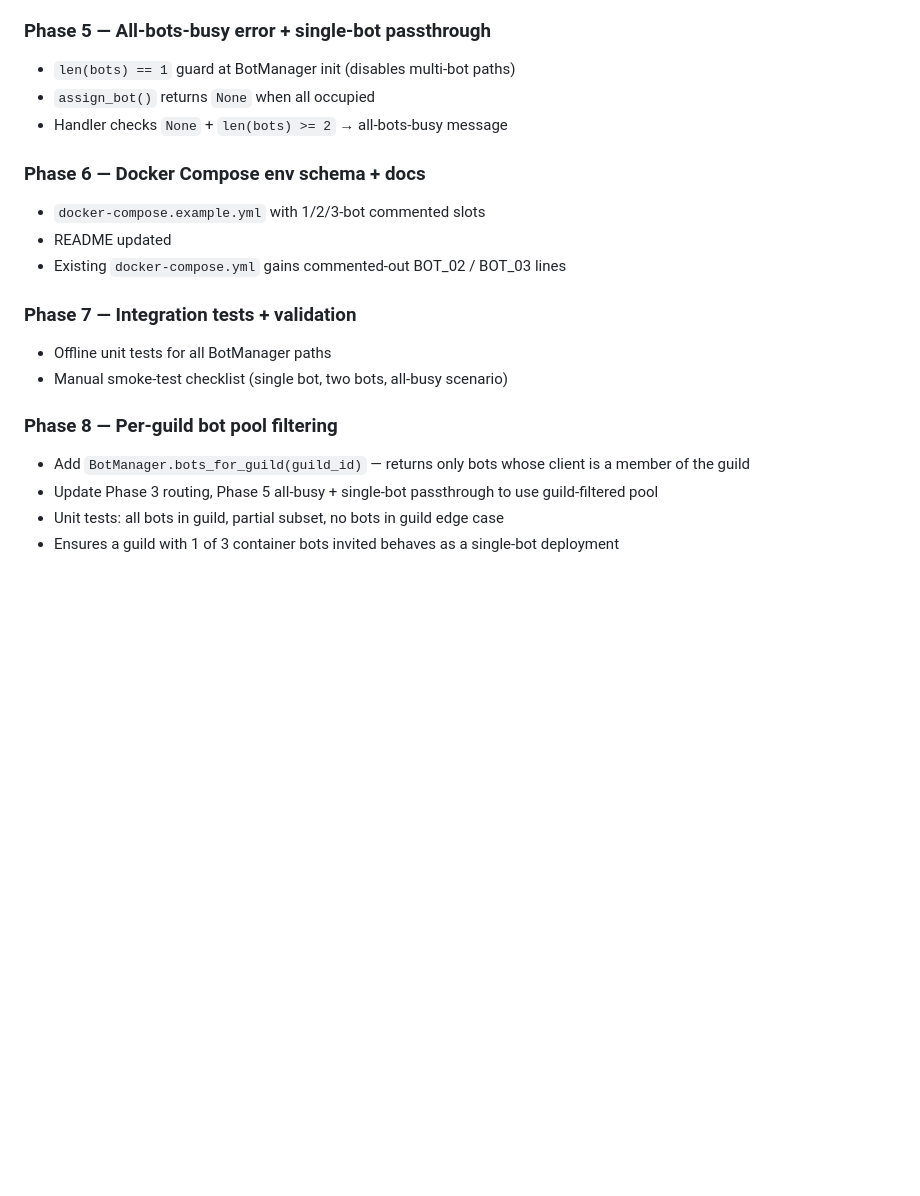
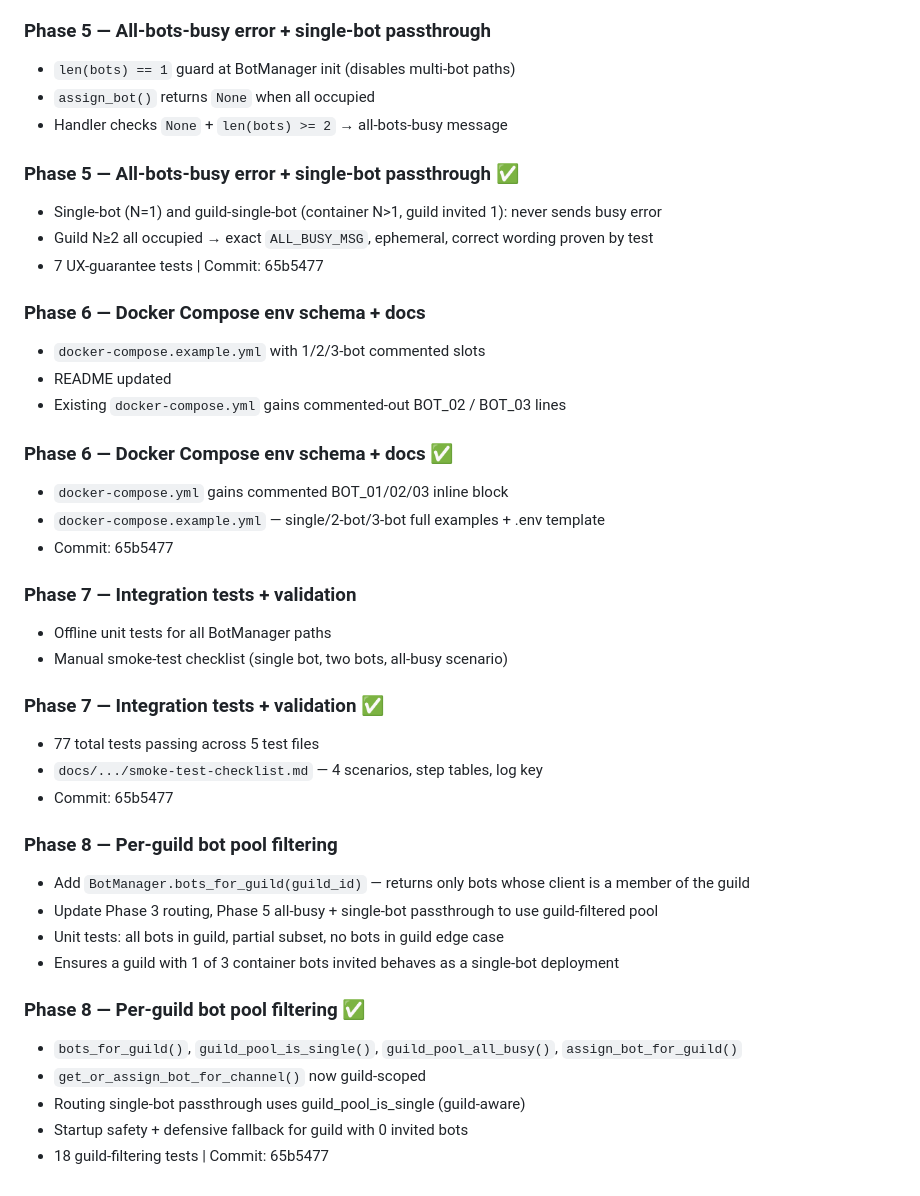
Before and after one commit to KeeperOfStack/notebane, a Markdown page: docs/20260702-1949-multi-bot-pool/design.md, the part around the change. Rendered like a GitHub page; blank space fills up the shorter version.

Commit message:
docs(phases5-8): mark all remaining phases complete in design.md

```diff
--- a/docs/20260702-1949-multi-bot-pool/design.md
+++ b/docs/20260702-1949-multi-bot-pool/design.md
@@ -134,17 +134,39 @@ environment:
 - `assign_bot()` returns `None` when all occupied
 - Handler checks `None` + `len(bots) >= 2` → all-bots-busy message
 
+### Phase 5 — All-bots-busy error + single-bot passthrough ✅
+- Single-bot (N=1) and guild-single-bot (container N>1, guild invited 1): never sends busy error
+- Guild N≥2 all occupied → exact `ALL_BUSY_MSG`, ephemeral, correct wording proven by test
+- 7 UX-guarantee tests | Commit: 65b5477
+
 ### Phase 6 — Docker Compose env schema + docs
 - `docker-compose.example.yml` with 1/2/3-bot commented slots
 - README updated
 - Existing `docker-compose.yml` gains commented-out BOT_02 / BOT_03 lines
 
+### Phase 6 — Docker Compose env schema + docs ✅
+- `docker-compose.yml` gains commented BOT_01/02/03 inline block
+- `docker-compose.example.yml` — single/2-bot/3-bot full examples + .env template
+- Commit: 65b5477
+
 ### Phase 7 — Integration tests + validation
 - Offline unit tests for all BotManager paths
 - Manual smoke-test checklist (single bot, two bots, all-busy scenario)
+
+### Phase 7 — Integration tests + validation ✅
+- 77 total tests passing across 5 test files
+- `docs/.../smoke-test-checklist.md` — 4 scenarios, step tables, log key
+- Commit: 65b5477
 
 ### Phase 8 — Per-guild bot pool filtering
 - Add `BotManager.bots_for_guild(guild_id)` — returns only bots whose client is a member of the guild
 - Update Phase 3 routing, Phase 5 all-busy + single-bot passthrough to use guild-filtered pool
 - Unit tests: all bots in guild, partial subset, no bots in guild edge case
 - Ensures a guild with 1 of 3 container bots invited behaves as a single-bot deployment
+
+### Phase 8 — Per-guild bot pool filtering ✅
+- `bots_for_guild()`, `guild_pool_is_single()`, `guild_pool_all_busy()`, `assign_bot_for_guild()`
+- `get_or_assign_bot_for_channel()` now guild-scoped
+- Routing single-bot passthrough uses guild_pool_is_single (guild-aware)
+- Startup safety + defensive fallback for guild with 0 invited bots
+- 18 guild-filtering tests | Commit: 65b5477
```
